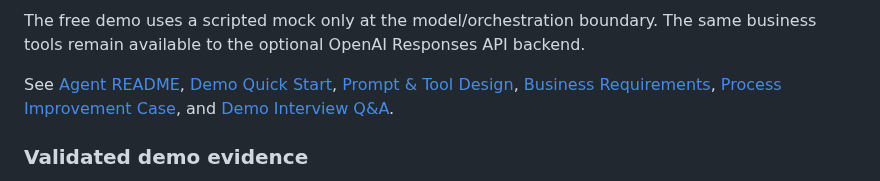
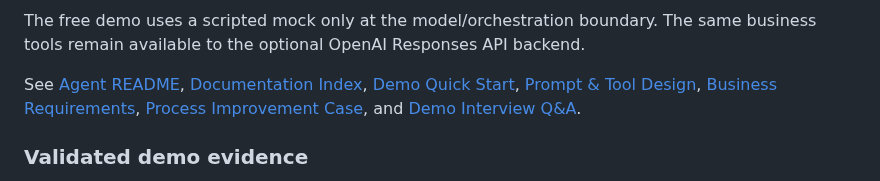
Before and after one commit to BarryZhong1/O2C-Sql-Analytics-Database, a Markdown page: README.md, the part around the change. Drawn GitHub-style.

Commit message:
Link reviewer-oriented documentation index from root README

```diff
--- a/README.md
+++ b/README.md
@@ -88,7 +88,7 @@ flowchart LR
 
 The free demo uses a scripted mock only at the model/orchestration boundary. The same business tools remain available to the optional OpenAI Responses API backend.
 
-See [Agent README](agent/README.md), [Demo Quick Start](agent/docs/demo_quickstart.md), [Prompt & Tool Design](agent/docs/prompt_design.md), [Business Requirements](agent/docs/business_requirements.md), [Process Improvement Case](agent/docs/process_improvement_case.md), and [Demo Interview Q&A](agent/docs/demo_interview_qa.md).
+See [Agent README](agent/README.md), [Documentation Index](agent/docs/README.md), [Demo Quick Start](agent/docs/demo_quickstart.md), [Prompt & Tool Design](agent/docs/prompt_design.md), [Business Requirements](agent/docs/business_requirements.md), [Process Improvement Case](agent/docs/process_improvement_case.md), and [Demo Interview Q&A](agent/docs/demo_interview_qa.md).
 
 ### Validated demo evidence
 
```
